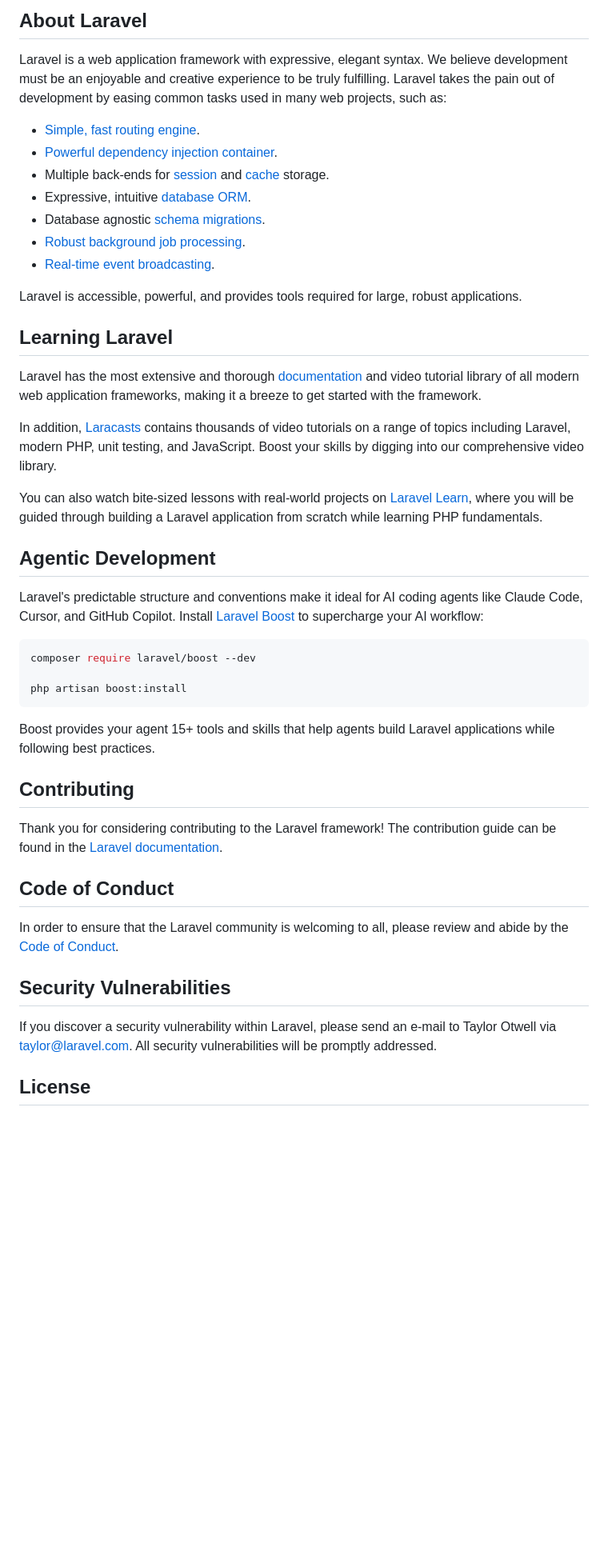
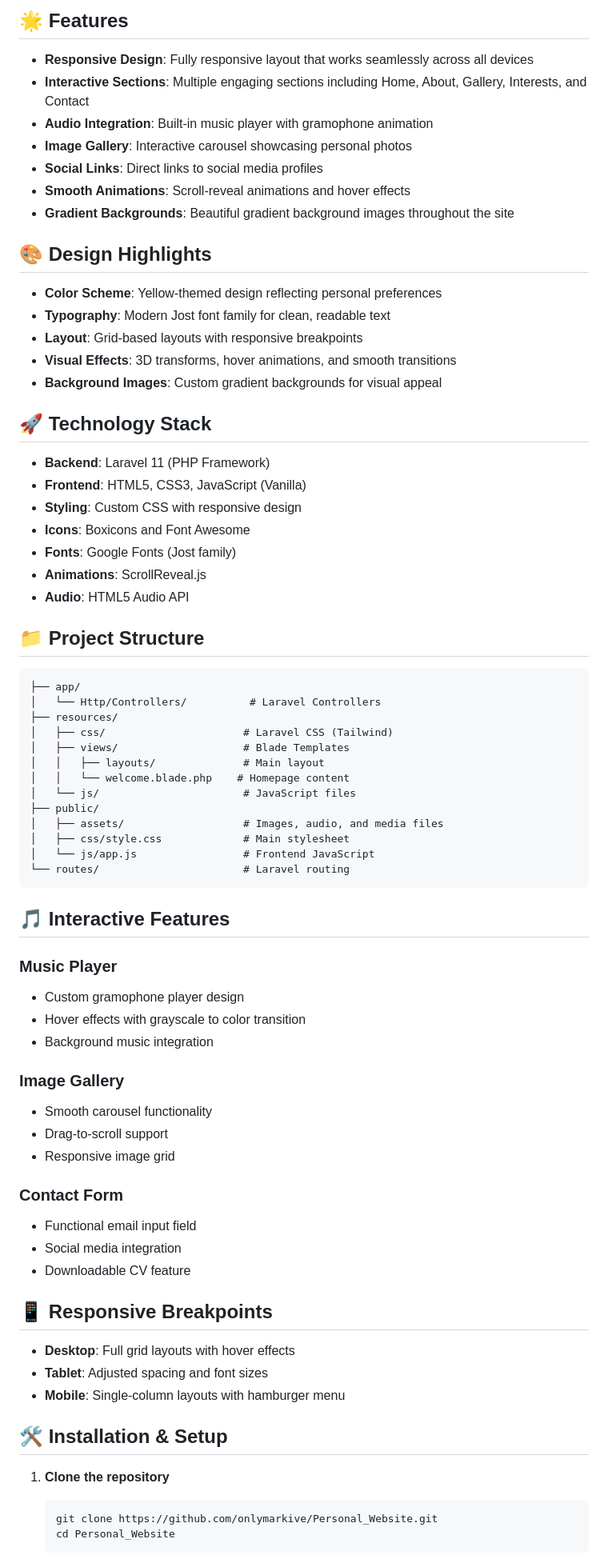
Before and after one commit to onlymarkive/Personal_Website, a Markdown page: README.md, the part around one of its changes. Shown at 80% size. Rendered like a GitHub page; blank space fills up the shorter version.

````diff
--- a/README.md
+++ b/README.md
@@ -9,49 +4,78 @@
 
-## About Laravel
+## 🌟 Features
 
-Laravel is a web application framework with expressive, elegant syntax. We believe development must be an enjoyable and creative experience to be truly fulfilling. Laravel takes the pain out of development by easing common tasks used in many web projects, such as:
+- **Responsive Design**: Fully responsive layout that works seamlessly across all devices
+- **Interactive Sections**: Multiple engaging sections including Home, About, Gallery, Interests, and Contact
+- **Audio Integration**: Built-in music player with gramophone animation
+- **Image Gallery**: Interactive carousel showcasing personal photos
+- **Social Links**: Direct links to social media profiles
+- **Smooth Animations**: Scroll-reveal animations and hover effects
+- **Gradient Backgrounds**: Beautiful gradient background images throughout the site
 
-- [Simple, fast routing engine](https://laravel.com/docs/routing).
-- [Powerful dependency injection container](https://laravel.com/docs/container).
-- Multiple back-ends for [session](https://laravel.com/docs/session) and [cache](https://laravel.com/docs/cache) storage.
-- Expressive, intuitive [database ORM](https://laravel.com/docs/eloquent).
-- Database agnostic [schema migrations](https://laravel.com/docs/migrations).
-- [Robust background job processing](https://laravel.com/docs/queues).
-- [Real-time event broadcasting](https://laravel.com/docs/broadcasting).
+## 🎨 Design Highlights
 
-Laravel is accessible, powerful, and provides tools required for large, robust applications.
+- **Color Scheme**: Yellow-themed design reflecting personal preferences
+- **Typography**: Modern Jost font family for clean, readable text
+- **Layout**: Grid-based layouts with responsive breakpoints
+- **Visual Effects**: 3D transforms, hover animations, and smooth transitions
+- **Background Images**: Custom gradient backgrounds for visual appeal
 
-## Learning Laravel
+## 🚀 Technology Stack
 
-Laravel has the most extensive and thorough [documentation](https://laravel.com/docs) and video tutorial library of all modern web application frameworks, making it a breeze to get started with the framework.
+- **Backend**: Laravel 11 (PHP Framework)
+- **Frontend**: HTML5, CSS3, JavaScript (Vanilla)
+- **Styling**: Custom CSS with responsive design
+- **Icons**: Boxicons and Font Awesome
+- **Fonts**: Google Fonts (Jost family)
+- **Animations**: ScrollReveal.js
+- **Audio**: HTML5 Audio API
 
-In addition, [Laracasts](https://laracasts.com) contains thousands of video tutorials on a range of topics including Laravel, modern PHP, unit testing, and JavaScript. Boost your skills by digging into our comprehensive video library.
+## 📁 Project Structure
 
-You can also watch bite-sized lessons with real-world projects on [Laravel Learn](https://laravel.com/learn), where you will be guided through building a Laravel application from scratch while learning PHP fundamentals.
-
-## Agentic Development
-
-Laravel's predictable structure and conventions make it ideal for AI coding agents like Claude Code, Cursor, and GitHub Copilot. Install [Laravel Boost](https://laravel.com/docs/ai) to supercharge your AI workflow:
-
-```bash
-composer require laravel/boost --dev
-
-php artisan boost:install
+```
+├── app/
+│   └── Http/Controllers/          # Laravel Controllers
+├── resources/
+│   ├── css/                      # Laravel CSS (Tailwind)
+│   ├── views/                    # Blade Templates
+│   │   ├── layouts/              # Main layout
+│   │   └── welcome.blade.php    # Homepage content
+│   └── js/                       # JavaScript files
+├── public/
+│   ├── assets/                   # Images, audio, and media files
+│   ├── css/style.css             # Main stylesheet
+│   └── js/app.js                 # Frontend JavaScript
+└── routes/                       # Laravel routing
 ```
 
-Boost provides your agent 15+ tools and skills that help agents build Laravel applications while following best practices.
+## 🎵 Interactive Features
 
-## Contributing
+### Music Player
+- Custom gramophone player design
+- Hover effects with grayscale to color transition
+- Background music integration
 
-Thank you for considering contributing to the Laravel framework! The contribution guide can be found in the [Laravel documentation](https://laravel.com/docs/contributions).
+### Image Gallery
+- Smooth carousel functionality
+- Drag-to-scroll support
+- Responsive image grid
 
-## Code of Conduct
+### Contact Form
+- Functional email input field
+- Social media integration
+- Downloadable CV feature
 
-In order to ensure that the Laravel community is welcoming to all, please review and abide by the [Code of Conduct](https://laravel.com/docs/contributions#code-of-conduct).
+## 📱 Responsive Breakpoints
 
-## Security Vulnerabilities
+- **Desktop**: Full grid layouts with hover effects
+- **Tablet**: Adjusted spacing and font sizes
+- **Mobile**: Single-column layouts with hamburger menu
 
-If you discover a security vulnerability within Laravel, please send an e-mail to Taylor Otwell via [taylor@laravel.com](mailto:taylor@laravel.com). All security vulnerabilities will be promptly addressed.
+## 🛠 Installation & Setup
 
-## License
+1. **Clone the repository**
+   ```bash
+   git clone https://github.com/onlymarkive/Personal_Website.git
+   cd Personal_Website
+   ```
 
````
Also changed, not shown: other parts of README.md (+105 -8 lines).
